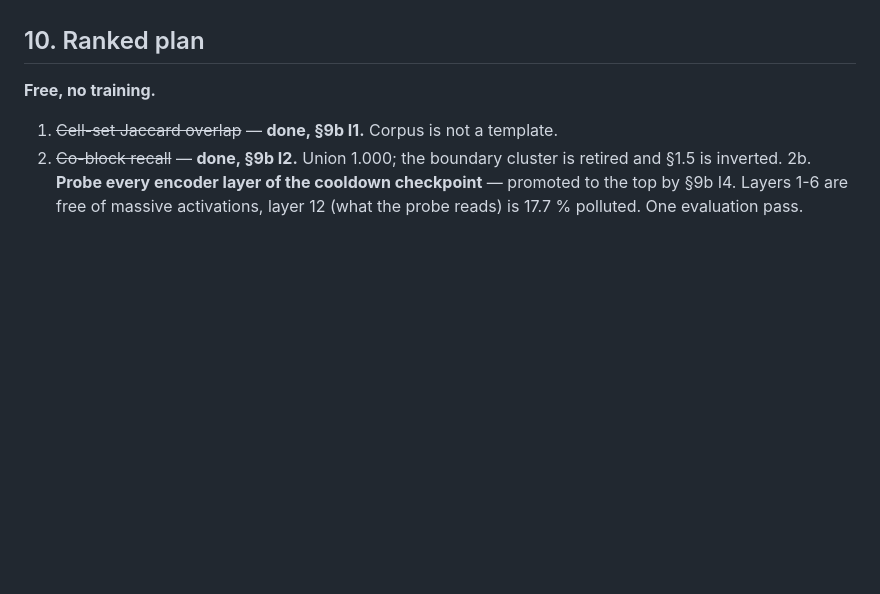
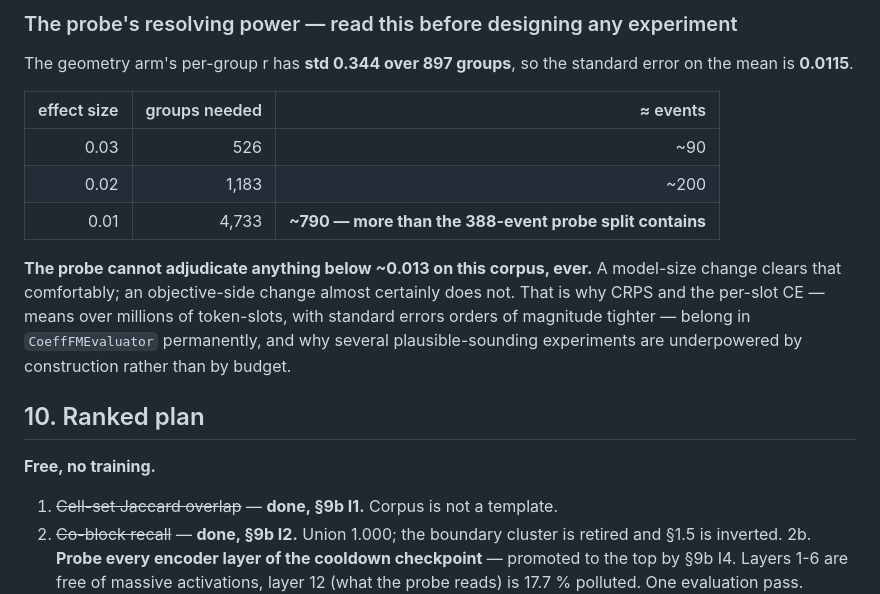
Before and after one commit to OmarAlterkait/helix, a Markdown page: docs/REVIEW_FIELD.md, the part around one of its changes. Drawn GitHub-style; blank space fills up the shorter version.

```diff
--- a/docs/REVIEW_FIELD.md
+++ b/docs/REVIEW_FIELD.md
@@ -727,3 +787,21 @@ This was not on any review's list. It came out of a sanity check.
+### The probe's resolving power — read this before designing any experiment
+
+The geometry arm's per-group r has **std 0.344 over 897 groups**, so the
+standard error on the mean is **0.0115**.
+
+| effect size | groups needed | ≈ events |
+|---:|---:|---:|
+| 0.03 | 526 | ~90 |
+| 0.02 | 1,183 | ~200 |
+| 0.01 | 4,733 | **~790 — more than the 388-event probe split contains** |
+
+**The probe cannot adjudicate anything below ~0.013 on this corpus, ever.** A
+model-size change clears that comfortably; an objective-side change almost
+certainly does not. That is why CRPS and the per-slot CE — means over millions
+of token-slots, with standard errors orders of magnitude tighter — belong in
+`CoeffFMEvaluator` permanently, and why several plausible-sounding experiments
+are underpowered by construction rather than by budget.
+
 ## 10. Ranked plan
 
 **Free, no training.**
```
Also changed, not shown: other parts of docs/REVIEW_FIELD.md (+60 -0 lines), docs/SCIENCE.md (+11 -0 lines).
